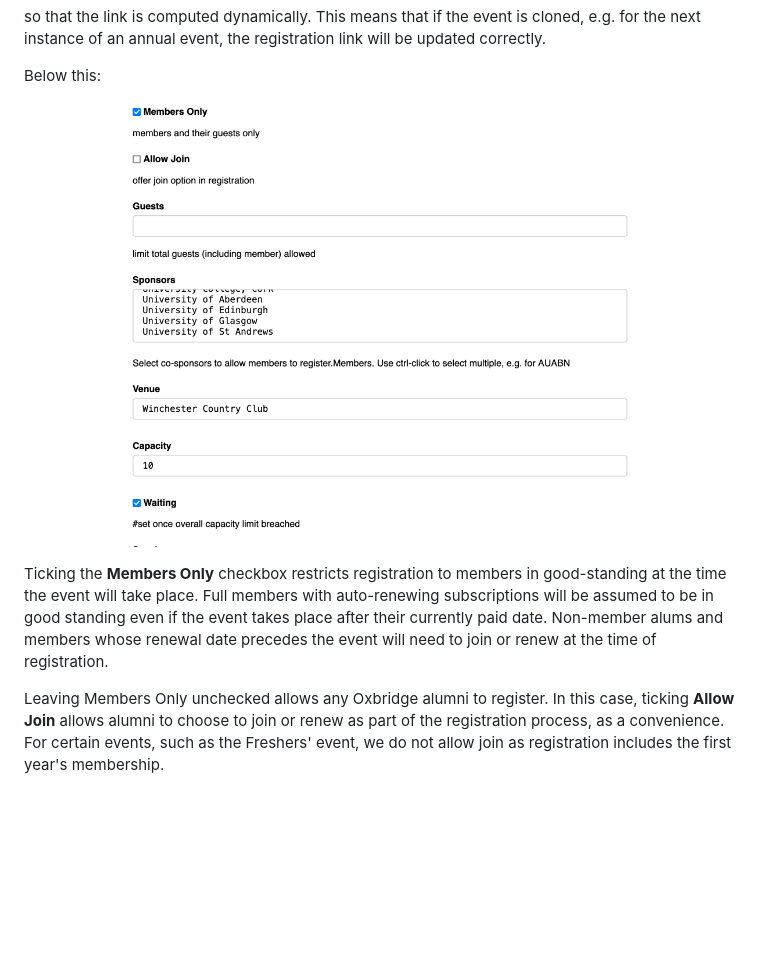
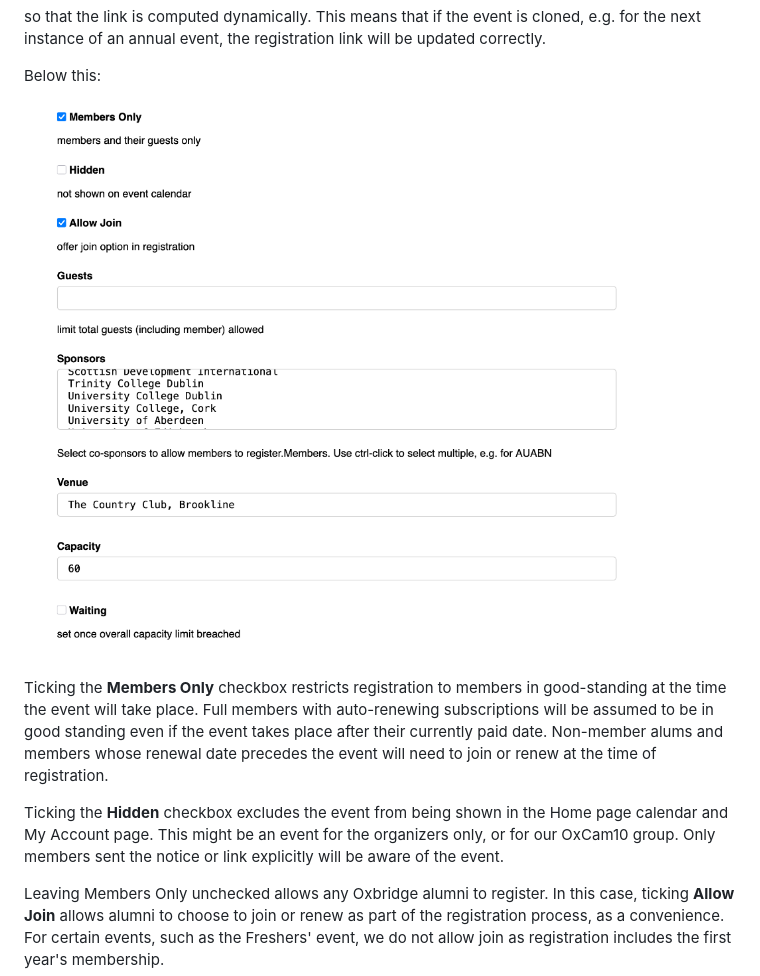
Before and after one commit to oxcamne/oxcam, a Markdown page: docs/event_record.md, the part around the change. Rendered like a GitHub page; pictures changed too: docs/images/event_record_2.png; blank space fills up the shorter version.

Commit message:
Add documentation for Hidden checkbox functionality in event record

```diff
--- a/docs/event_record.md
+++ b/docs/event_record.md
@@ -39,6 +39,8 @@ Below this:
 
 Ticking the **Members Only** checkbox restricts registration to members in good-standing at the time the event will take place. Full members with auto-renewing subscriptions will be assumed to be in good standing even if the event takes place after their currently paid date. Non-member alums and members whose renewal date precedes the event will need to join or renew at the time of registration.
 
+Ticking the **Hidden** checkbox excludes the event from being shown in the Home page calendar and My Account page. This might be an event for the organizers only, or for our OxCam10 group. Only members sent the notice or link explicitly will be aware of the event.
+
 Leaving Members Only unchecked allows any Oxbridge alumni to register. In this case, ticking **Allow Join** allows alumni to choose to join or renew as part of the registration process, as a convenience. For certain events, such as the Freshers' event, we do not allow join as registration includes the first year's membership.
 
 If a number is placed in the **Guests** field it limits the total party size a member can register, including themself.
```
Also changed, not shown: 1 other file.
